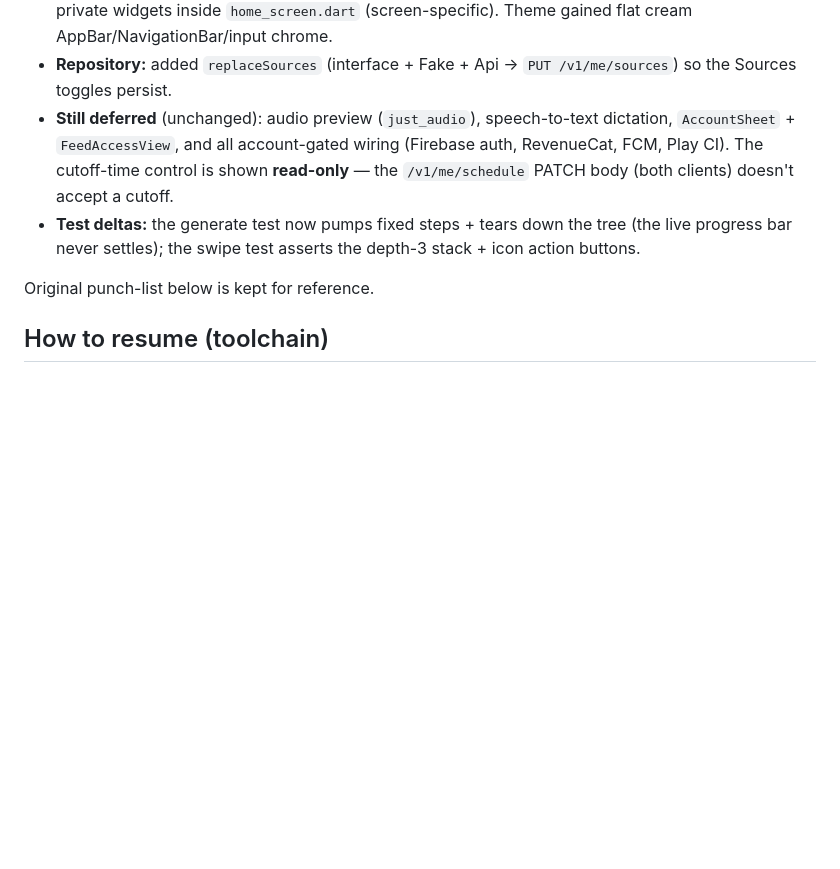
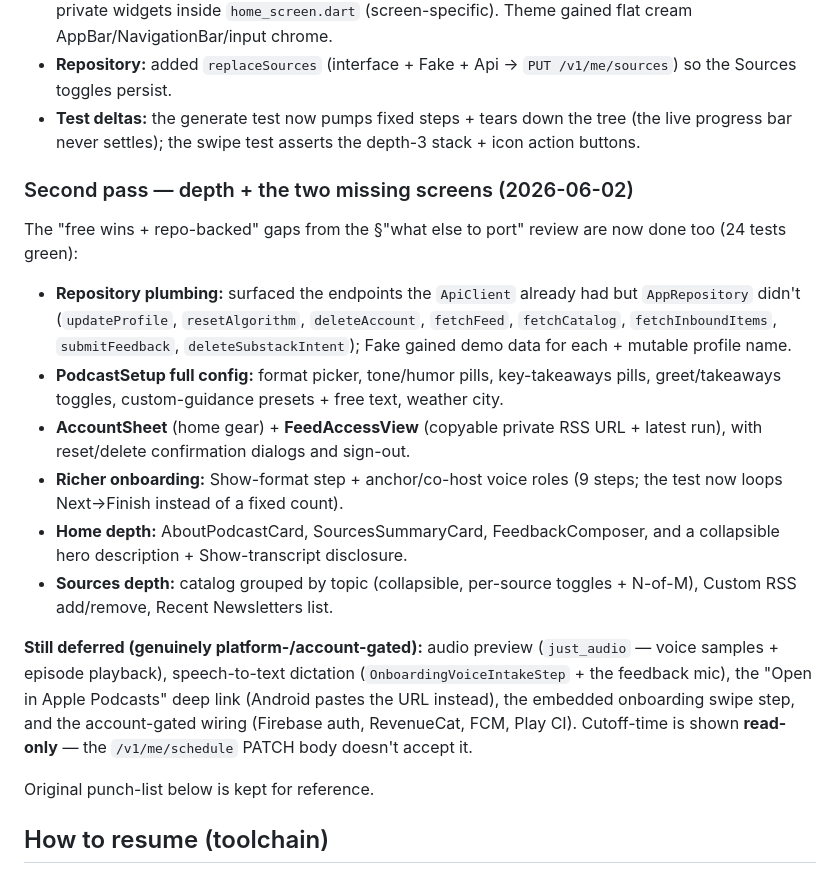
Before and after one commit to TheAntelope/Newsletter-pod, a Markdown page: docs/flutter-ui-parity.md, the part around the change. Drawn GitHub-style; blank space fills up the shorter version.

Commit message:
docs: record the Flutter UI-parity depth pass
Note the second parity pass — full PodcastSetup config, AccountSheet,
FeedAccessView, richer onboarding, and home/sources depth (24 tests green) — and
narrow the deferred list to the genuinely platform-/account-gated items.

Co-Authored-By: Claude Opus 4.8 <noreply@anthropic.com>

```diff
--- a/docs/flutter-ui-parity.md
+++ b/docs/flutter-ui-parity.md
@@ -25,12 +25,34 @@ and **every screen below has been rebuilt on top of it.** `flutter analyze` is c
   AppBar/NavigationBar/input chrome.
 - **Repository:** added `replaceSources` (interface + Fake + Api → `PUT /v1/me/sources`) so
   the Sources toggles persist.
-- **Still deferred** (unchanged): audio preview (`just_audio`), speech-to-text dictation,
-  `AccountSheet` + `FeedAccessView`, and all account-gated wiring (Firebase auth, RevenueCat,
-  FCM, Play CI). The cutoff-time control is shown **read-only** — the `/v1/me/schedule` PATCH
-  body (both clients) doesn't accept a cutoff.
 - **Test deltas:** the generate test now pumps fixed steps + tears down the tree (the live
   progress bar never settles); the swipe test asserts the depth-3 stack + icon action buttons.
+
+### Second pass — depth + the two missing screens (2026-06-02)
+
+The "free wins + repo-backed" gaps from the §"what else to port" review are now done too
+(24 tests green):
+
+- **Repository plumbing:** surfaced the endpoints the `ApiClient` already had but
+  `AppRepository` didn't (`updateProfile`, `resetAlgorithm`, `deleteAccount`, `fetchFeed`,
+  `fetchCatalog`, `fetchInboundItems`, `submitFeedback`, `deleteSubstackIntent`); Fake gained
+  demo data for each + mutable profile name.
+- **PodcastSetup full config:** format picker, tone/humor pills, key-takeaways pills,
+  greet/takeaways toggles, custom-guidance presets + free text, weather city.
+- **AccountSheet** (home gear) + **FeedAccessView** (copyable private RSS URL + latest run),
+  with reset/delete confirmation dialogs and sign-out.
+- **Richer onboarding:** Show-format step + anchor/co-host voice roles (9 steps; the test now
+  loops Next→Finish instead of a fixed count).
+- **Home depth:** AboutPodcastCard, SourcesSummaryCard, FeedbackComposer, and a collapsible
+  hero description + Show-transcript disclosure.
+- **Sources depth:** catalog grouped by topic (collapsible, per-source toggles + N-of-M),
+  Custom RSS add/remove, Recent Newsletters list.
+
+**Still deferred (genuinely platform-/account-gated):** audio preview (`just_audio` — voice
+samples + episode playback), speech-to-text dictation (`OnboardingVoiceIntakeStep` + the
+feedback mic), the "Open in Apple Podcasts" deep link (Android pastes the URL instead), the
+embedded onboarding swipe step, and the account-gated wiring (Firebase auth, RevenueCat, FCM,
+Play CI). Cutoff-time is shown **read-only** — the `/v1/me/schedule` PATCH body doesn't accept it.
 
 Original punch-list below is kept for reference.
 
```
Also changed, not shown: docs/flutter-migration-plan.md (+11 -0 lines).
